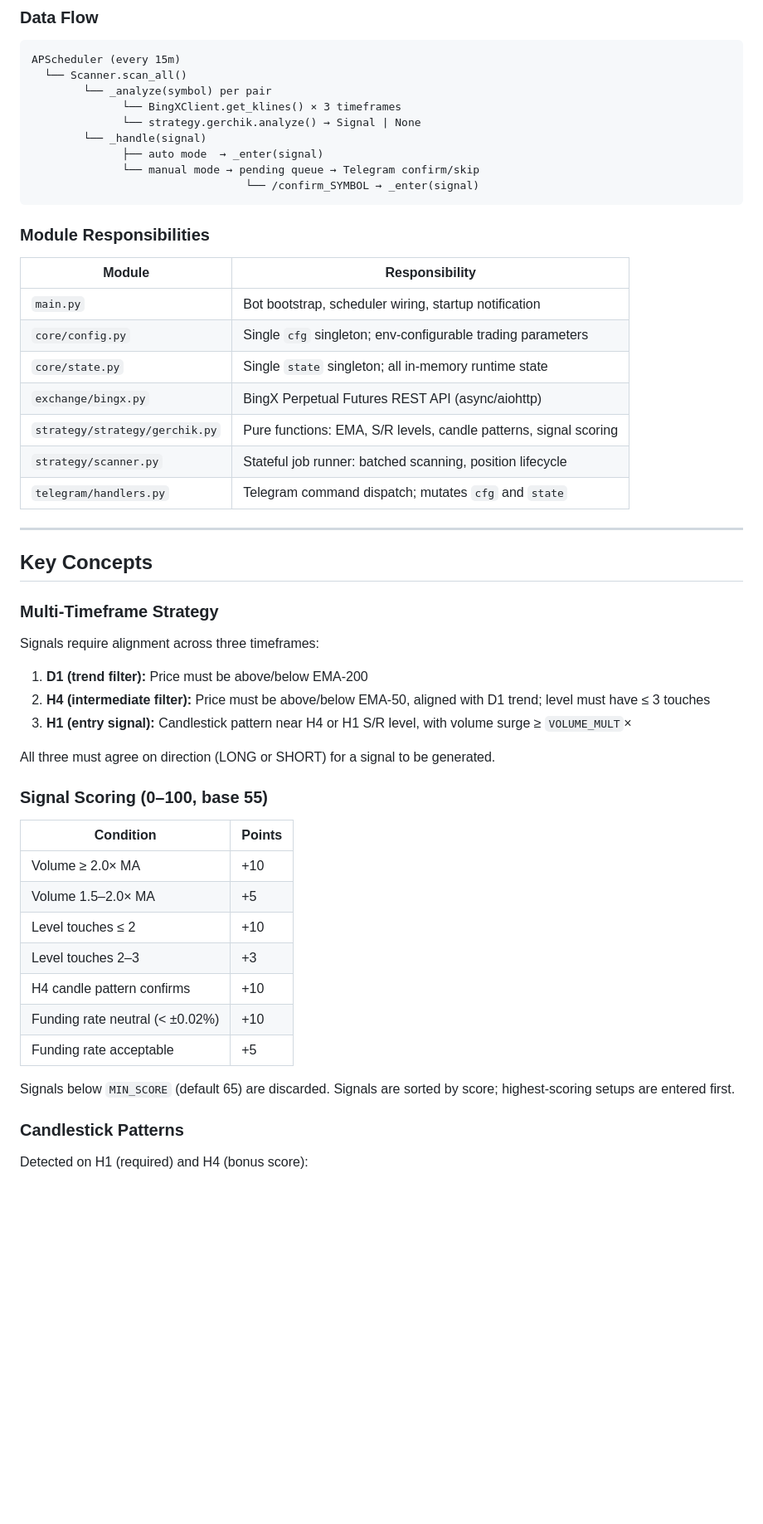
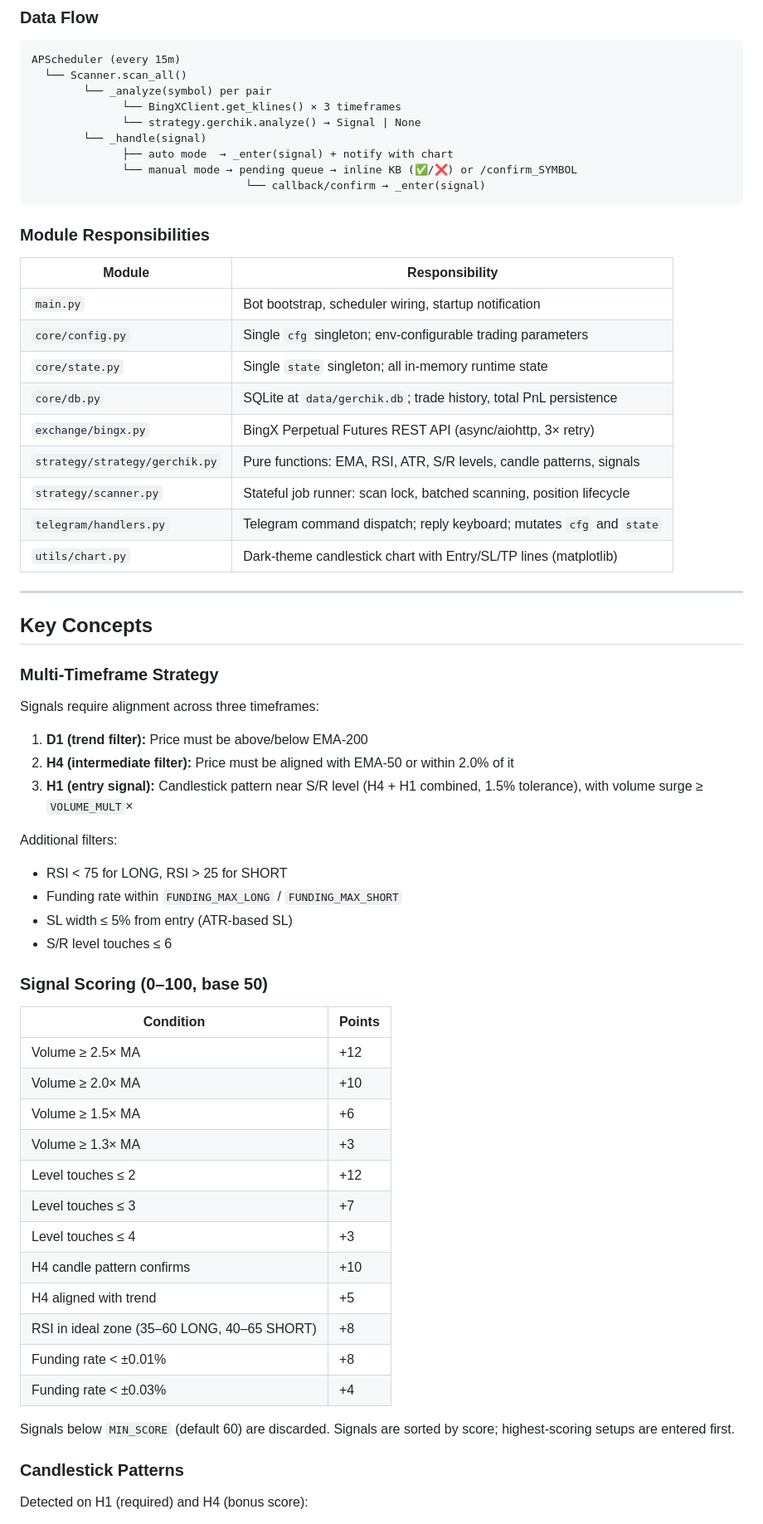
Before and after one commit to igororvieto-create/gerchik-bot, a Markdown page: CLAUDE.md, the part around one of its changes. Shown at 83% size. GitHub-like rendering; blank space fills up the shorter version.

````diff
--- a/CLAUDE.md
+++ b/CLAUDE.md
@@ -41,9 +44,9 @@ APScheduler (every 15m)
               └── BingXClient.get_klines() × 3 timeframes
               └── strategy.gerchik.analyze() → Signal | None
         └── _handle(signal)
-              ├── auto mode  → _enter(signal)
-              └── manual mode → pending queue → Telegram confirm/skip
-                                 └── /confirm_SYMBOL → _enter(signal)
+              ├── auto mode  → _enter(signal) + notify with chart
+              └── manual mode → pending queue → inline KB (✅/❌) or /confirm_SYMBOL
+                                 └── callback/confirm → _enter(signal)
 ```
 
 ### Module Responsibilities
@@ -53,10 +56,12 @@ APScheduler (every 15m)
 | `main.py` | Bot bootstrap, scheduler wiring, startup notification |
 | `core/config.py` | Single `cfg` singleton; env-configurable trading parameters |
 | `core/state.py` | Single `state` singleton; all in-memory runtime state |
-| `exchange/bingx.py` | BingX Perpetual Futures REST API (async/aiohttp) |
-| `strategy/strategy/gerchik.py` | Pure functions: EMA, S/R levels, candle patterns, signal scoring |
-| `strategy/scanner.py` | Stateful job runner: batched scanning, position lifecycle |
-| `telegram/handlers.py` | Telegram command dispatch; mutates `cfg` and `state` |
+| `core/db.py` | SQLite at `data/gerchik.db`; trade history, total PnL persistence |
+| `exchange/bingx.py` | BingX Perpetual Futures REST API (async/aiohttp, 3× retry) |
+| `strategy/strategy/gerchik.py` | Pure functions: EMA, RSI, ATR, S/R levels, candle patterns, signals |
+| `strategy/scanner.py` | Stateful job runner: scan lock, batched scanning, position lifecycle |
+| `telegram/handlers.py` | Telegram command dispatch; reply keyboard; mutates `cfg` and `state` |
+| `utils/chart.py` | Dark-theme candlestick chart with Entry/SL/TP lines (matplotlib) |
 
 ---
 
@@ -67,24 +72,33 @@ APScheduler (every 15m)
 Signals require alignment across three timeframes:
 
 1. **D1 (trend filter):** Price must be above/below EMA-200
-2. **H4 (intermediate filter):** Price must be above/below EMA-50, aligned with D1 trend; level must have ≤ 3 touches
-3. **H1 (entry signal):** Candlestick pattern near H4 or H1 S/R level, with volume surge ≥ `VOLUME_MULT`×
+2. **H4 (intermediate filter):** Price must be aligned with EMA-50 or within 2.0% of it
+3. **H1 (entry signal):** Candlestick pattern near S/R level (H4 + H1 combined, 1.5% tolerance), with volume surge ≥ `VOLUME_MULT`×
 
-All three must agree on direction (LONG or SHORT) for a signal to be generated.
+Additional filters:
+- RSI < 75 for LONG, RSI > 25 for SHORT
+- Funding rate within `FUNDING_MAX_LONG` / `FUNDING_MAX_SHORT`
+- SL width ≤ 5% from entry (ATR-based SL)
+- S/R level touches ≤ 6
 
-### Signal Scoring (0–100, base 55)
+### Signal Scoring (0–100, base 50)
 
 | Condition | Points |
 |---|---|
+| Volume ≥ 2.5× MA | +12 |
 | Volume ≥ 2.0× MA | +10 |
-| Volume 1.5–2.0× MA | +5 |
-| Level touches ≤ 2 | +10 |
-| Level touches 2–3 | +3 |
+| Volume ≥ 1.5× MA | +6 |
+| Volume ≥ 1.3× MA | +3 |
+| Level touches ≤ 2 | +12 |
+| Level touches ≤ 3 | +7 |
+| Level touches ≤ 4 | +3 |
 | H4 candle pattern confirms | +10 |
-| Funding rate neutral (< ±0.02%) | +10 |
-| Funding rate acceptable | +5 |
+| H4 aligned with trend | +5 |
+| RSI in ideal zone (35–60 LONG, 40–65 SHORT) | +8 |
+| Funding rate < ±0.01% | +8 |
+| Funding rate < ±0.03% | +4 |
 
-Signals below `MIN_SCORE` (default 65) are discarded. Signals are sorted by score; highest-scoring setups are entered first.
+Signals below `MIN_SCORE` (default 60) are discarded. Signals are sorted by score; highest-scoring setups are entered first.
 
 ### Candlestick Patterns
 
````
Also changed, not shown: other parts of CLAUDE.md (+68 -26 lines).
